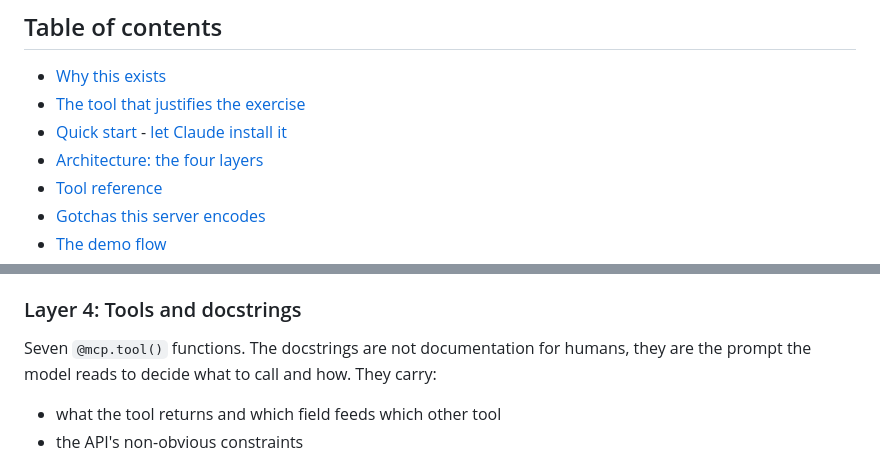
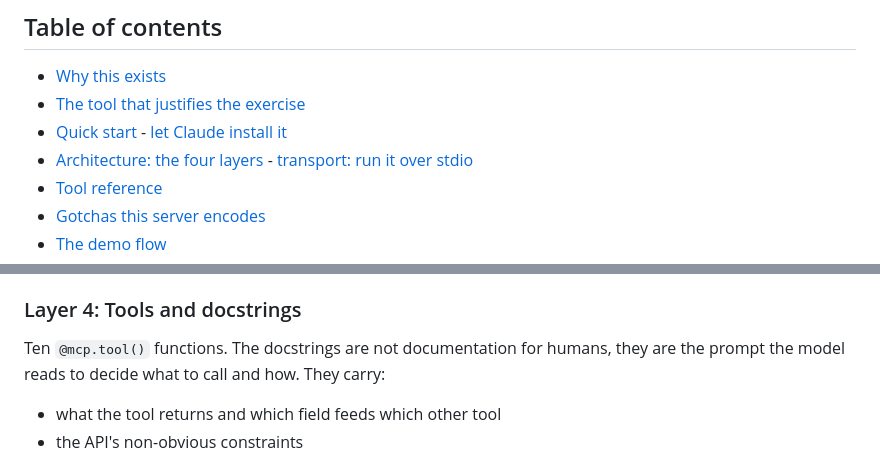
Before and after one commit to OwnOptic/power-automate-mcp, a Markdown page: README.md, 2 parts joined by grey strips. Drawn GitHub-style.

```diff
--- a/README.md
+++ b/README.md
@@ -51,7 +51,7 @@ And when the error is clear but the *reason* is not:
 - [Why this exists](#why-this-exists)
 - [The tool that justifies the exercise](#the-tool-that-justifies-the-exercise)
 - [Quick start](#quick-start) - [let Claude install it](#let-claude-install-it)
-- [Architecture: the four layers](#architecture-the-four-layers)
+- [Architecture: the four layers](#architecture-the-four-layers) - [transport: run it over stdio](#transport-run-it-over-stdio)
 - [Tool reference](#tool-reference)
 - [Gotchas this server encodes](#gotchas-this-server-encodes)
 - [The demo flow](#the-demo-flow)
@@ -509,7 +542,7 @@ described above.
 
 ### Layer 4: Tools and docstrings
 
-Seven `@mcp.tool()` functions. The docstrings are not documentation for humans,
+Ten `@mcp.tool()` functions. The docstrings are not documentation for humans,
 they are the prompt the model reads to decide what to call and how. They carry:
 
 - what the tool returns and which field feeds which other tool
```
Also changed, not shown: other parts of README.md (+41 -1 lines).
